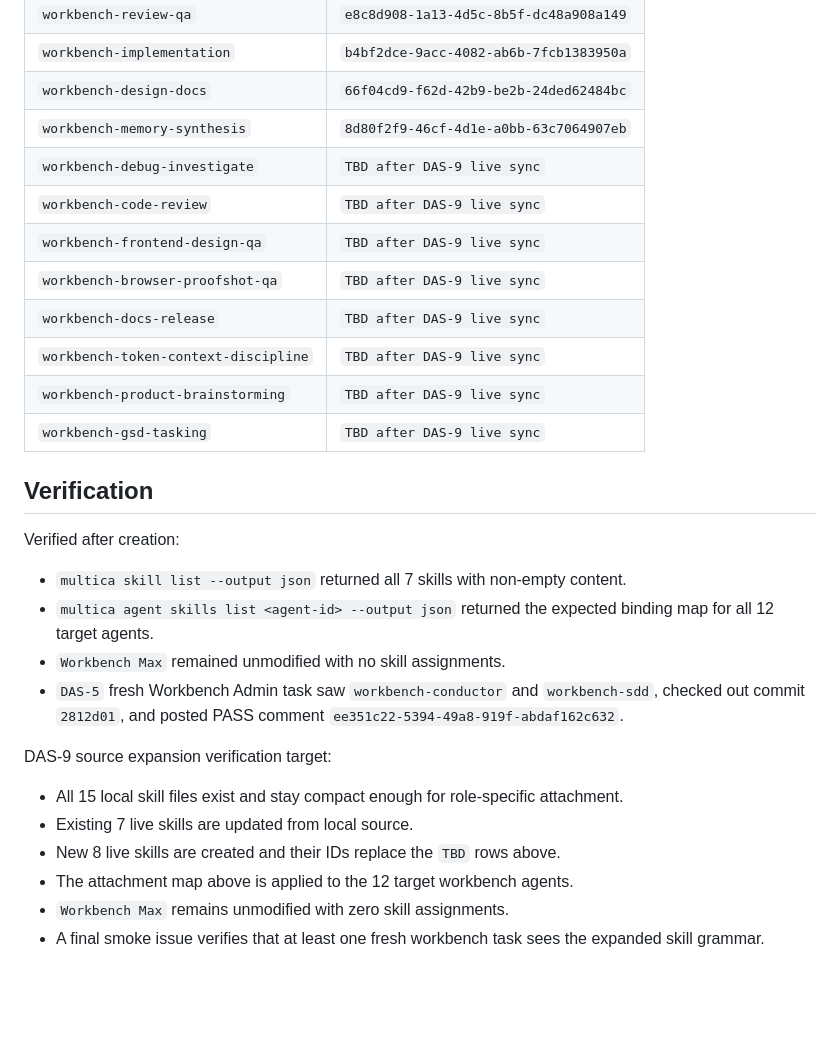
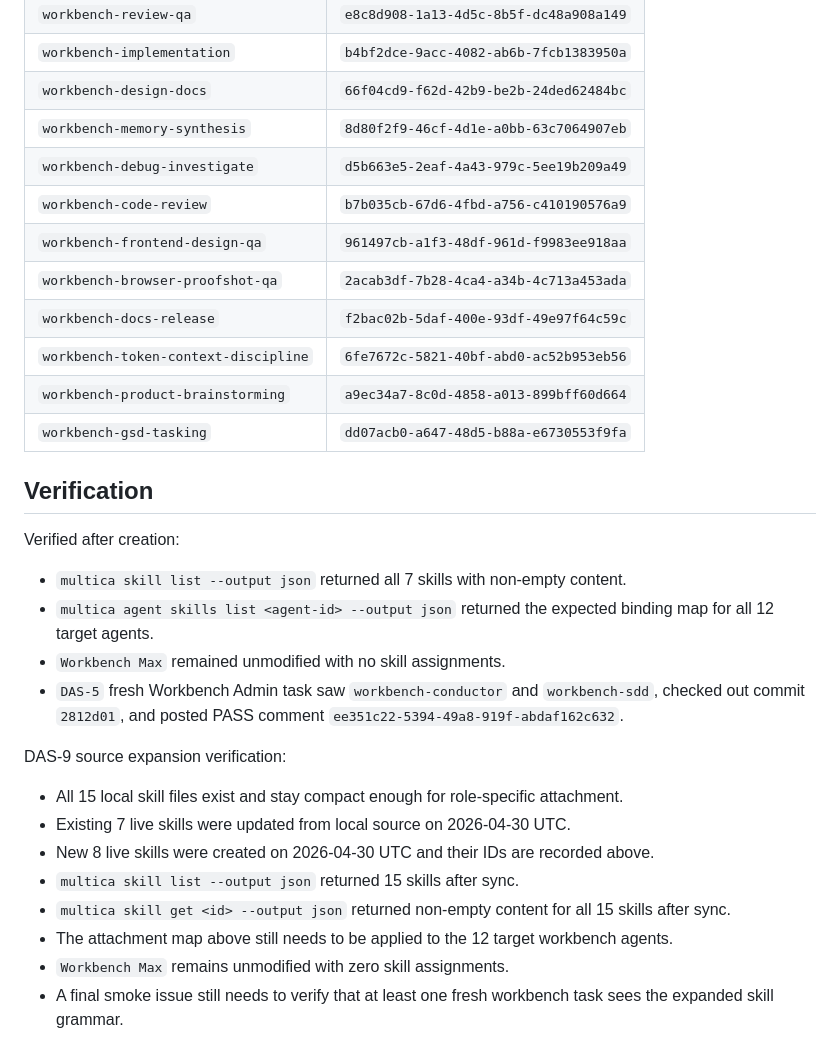
Before and after one commit to Fearvox/multica-ultimate-workbench, a Markdown page: skills/README.md, the part around the change. Drawn GitHub-style; blank space fills up the shorter version.

Commit message:
docs: record live workbench skill ids

```diff
--- a/skills/README.md
+++ b/skills/README.md
@@ -58,14 +58,14 @@ Created in the Multica `DASH` workspace on 2026-04-29:
 | `workbench-implementation` | `b4bf2dce-9acc-4082-ab6b-7fcb1383950a` |
 | `workbench-design-docs` | `66f04cd9-f62d-42b9-be2b-24ded62484bc` |
 | `workbench-memory-synthesis` | `8d80f2f9-46cf-4d1e-a0bb-63c7064907eb` |
-| `workbench-debug-investigate` | `TBD after DAS-9 live sync` |
-| `workbench-code-review` | `TBD after DAS-9 live sync` |
-| `workbench-frontend-design-qa` | `TBD after DAS-9 live sync` |
-| `workbench-browser-proofshot-qa` | `TBD after DAS-9 live sync` |
-| `workbench-docs-release` | `TBD after DAS-9 live sync` |
-| `workbench-token-context-discipline` | `TBD after DAS-9 live sync` |
-| `workbench-product-brainstorming` | `TBD after DAS-9 live sync` |
-| `workbench-gsd-tasking` | `TBD after DAS-9 live sync` |
+| `workbench-debug-investigate` | `d5b663e5-2eaf-4a43-979c-5ee19b209a49` |
+| `workbench-code-review` | `b7b035cb-67d6-4fbd-a756-c410190576a9` |
+| `workbench-frontend-design-qa` | `961497cb-a1f3-48df-961d-f9983ee918aa` |
+| `workbench-browser-proofshot-qa` | `2acab3df-7b28-4ca4-a34b-4c713a453ada` |
+| `workbench-docs-release` | `f2bac02b-5daf-400e-93df-49e97f64c59c` |
+| `workbench-token-context-discipline` | `6fe7672c-5821-40bf-abd0-ac52b953eb56` |
+| `workbench-product-brainstorming` | `a9ec34a7-8c0d-4858-a013-899bff60d664` |
+| `workbench-gsd-tasking` | `dd07acb0-a647-48d5-b88a-e6730553f9fa` |
 
 ## Verification
 
@@ -76,11 +76,13 @@ Verified after creation:
 - `Workbench Max` remained unmodified with no skill assignments.
 - `DAS-5` fresh Workbench Admin task saw `workbench-conductor` and `workbench-sdd`, checked out commit `2812d01`, and posted PASS comment `ee351c22-5394-49a8-919f-abdaf162c632`.
 
-DAS-9 source expansion verification target:
+DAS-9 source expansion verification:
 
 - All 15 local skill files exist and stay compact enough for role-specific attachment.
-- Existing 7 live skills are updated from local source.
-- New 8 live skills are created and their IDs replace the `TBD` rows above.
-- The attachment map above is applied to the 12 target workbench agents.
+- Existing 7 live skills were updated from local source on 2026-04-30 UTC.
+- New 8 live skills were created on 2026-04-30 UTC and their IDs are recorded above.
+- `multica skill list --output json` returned 15 skills after sync.
+- `multica skill get <id> --output json` returned non-empty content for all 15 skills after sync.
+- The attachment map above still needs to be applied to the 12 target workbench agents.
 - `Workbench Max` remains unmodified with zero skill assignments.
-- A final smoke issue verifies that at least one fresh workbench task sees the expanded skill grammar.
+- A final smoke issue still needs to verify that at least one fresh workbench task sees the expanded skill grammar.
```
Also changed, not shown: SYNTHESIS.md (+9 -9 lines).
